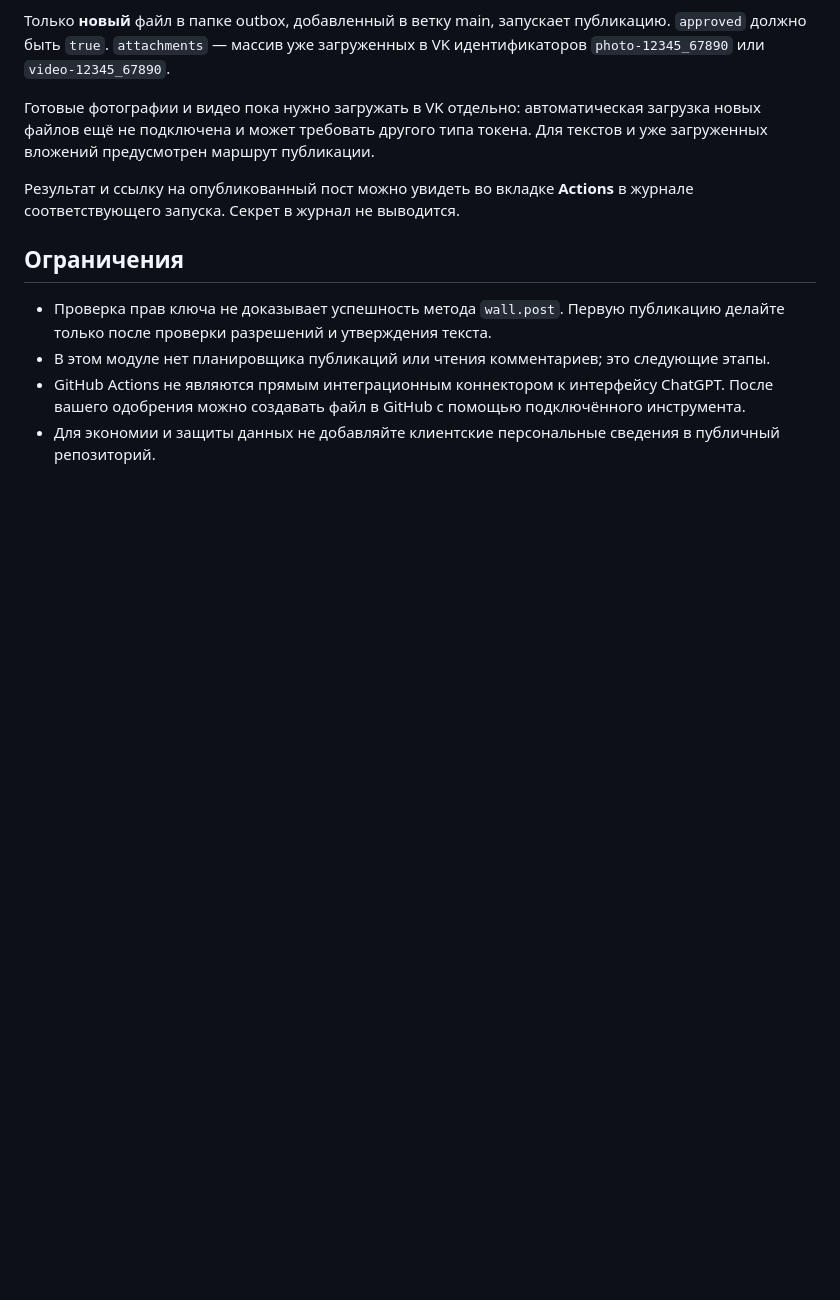
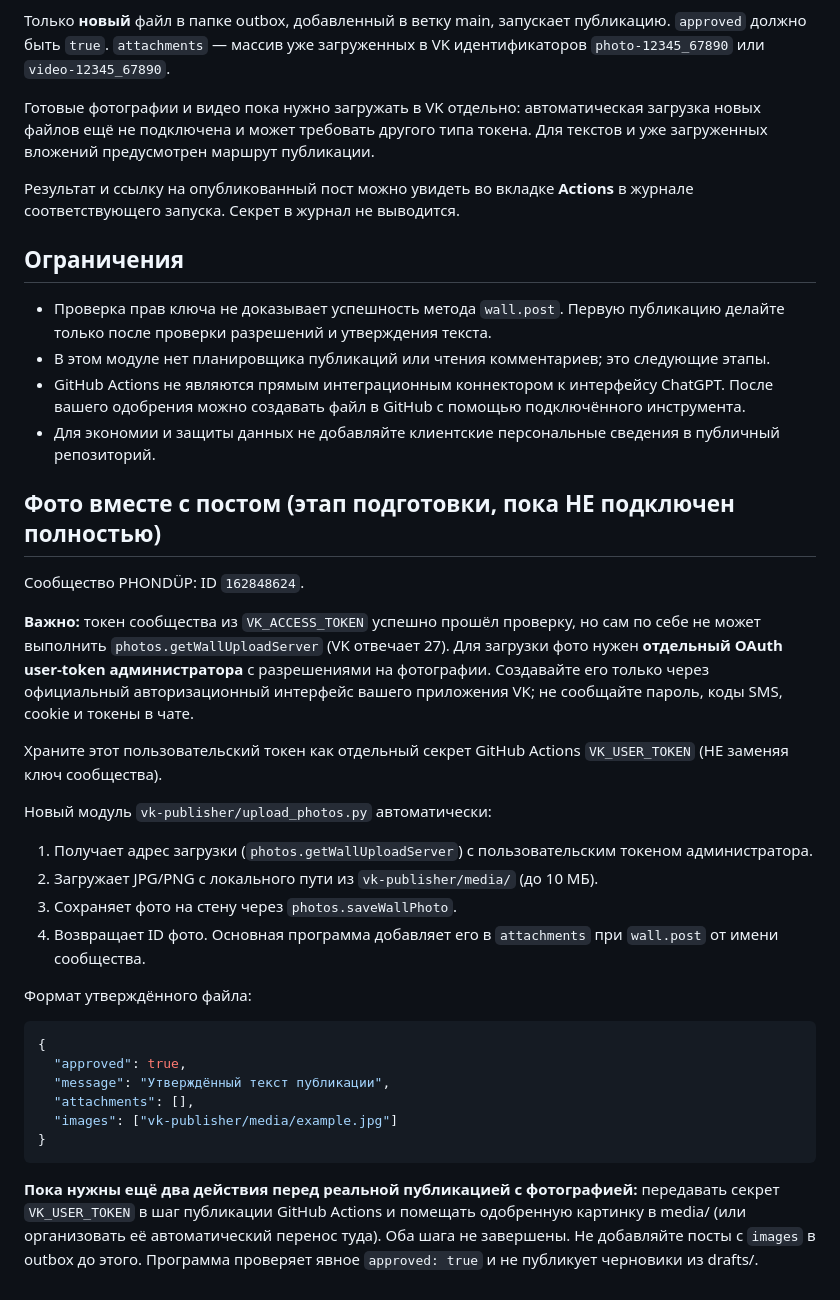
Before and after one commit to darikononova13/phondup-card, a Markdown page: vk-publisher/README.md, the part around the change. Rendered like a GitHub page; blank space fills up the shorter version.

Commit message:
Document safe VK photo publishing requirements and remaining configuration

````diff
--- a/vk-publisher/README.md
+++ b/vk-publisher/README.md
@@ -38,3 +38,30 @@
 - В этом модуле нет планировщика публикаций или чтения комментариев; это следующие этапы.
 - GitHub Actions не являются прямым интеграционным коннектором к интерфейсу ChatGPT. После вашего одобрения можно создавать файл в GitHub с помощью подключённого инструмента.
 - Для экономии и защиты данных не добавляйте клиентские персональные сведения в публичный репозиторий.
+
+## Фото вместе с постом (этап подготовки, пока НЕ подключен полностью)
+
+Сообщество PHONDÜP: ID `162848624`.
+
+**Важно:** токен сообщества из `VK_ACCESS_TOKEN` успешно прошёл проверку, но сам по себе не может выполнить `photos.getWallUploadServer` (VK отвечает 27). Для загрузки фото нужен **отдельный OAuth user-token администратора** с разрешениями на фотографии. Создавайте его только через официальный авторизационный интерфейс вашего приложения VK; не сообщайте пароль, коды SMS, cookie и токены в чате.
+
+Храните этот пользовательский токен как отдельный секрет GitHub Actions `VK_USER_TOKEN` (НЕ заменяя ключ сообщества).
+
+Новый модуль `vk-publisher/upload_photos.py` автоматически:
+1. Получает адрес загрузки (`photos.getWallUploadServer`) с пользовательским токеном администратора.
+2. Загружает JPG/PNG с локального пути из `vk-publisher/media/` (до 10 МБ).
+3. Сохраняет фото на стену через `photos.saveWallPhoto`.
+4. Возвращает ID фото. Основная программа добавляет его в `attachments` при `wall.post` от имени сообщества.
+
+Формат утверждённого файла:
+
+```json
+{
+  "approved": true,
+  "message": "Утверждённый текст публикации",
+  "attachments": [],
+  "images": ["vk-publisher/media/example.jpg"]
+}
+```
+
+**Пока нужны ещё два действия перед реальной публикацией с фотографией:** передавать секрет `VK_USER_TOKEN` в шаг публикации GitHub Actions и помещать одобренную картинку в media/ (или организовать её автоматический перенос туда). Оба шага не завершены. Не добавляйте посты с `images` в outbox до этого. Программа проверяет явное `approved: true` и не публикует черновики из drafts/.
````
